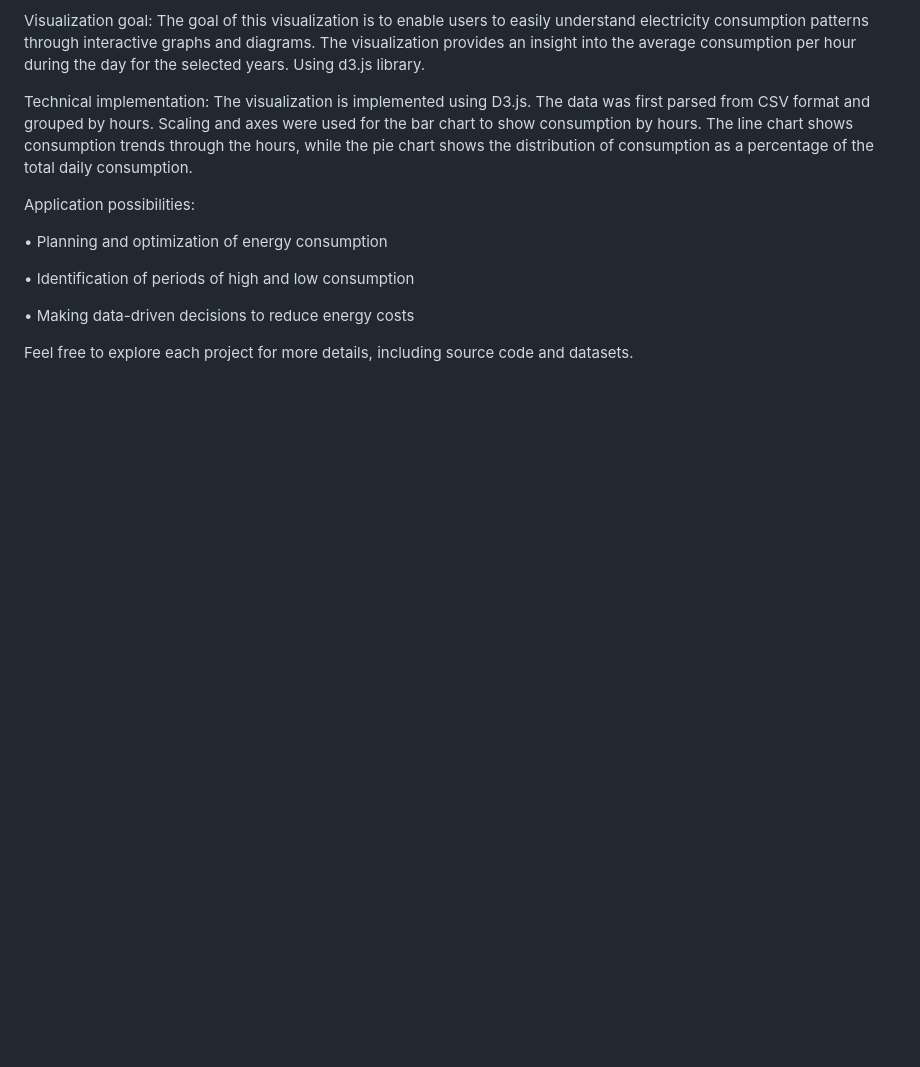
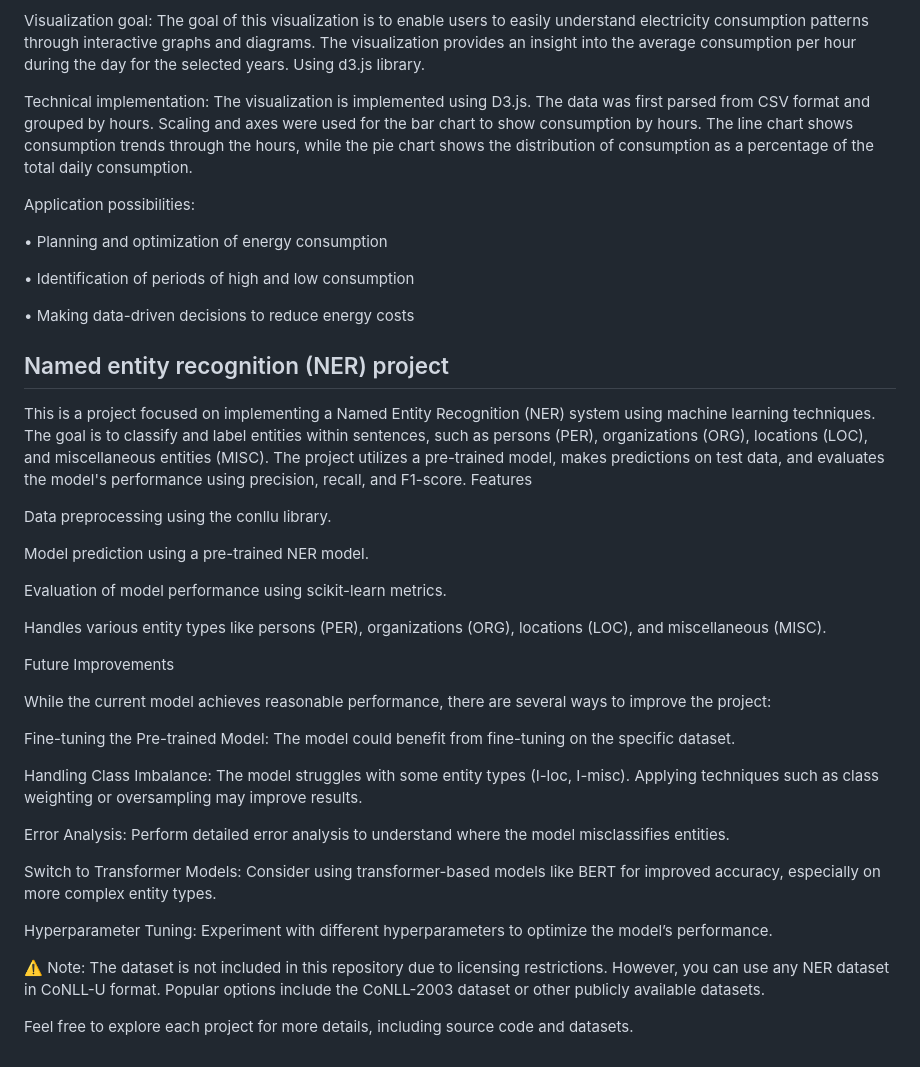
Before and after one commit to ljovan00/Projekti, a Markdown page: README.md, the part around the change. Rendered like a GitHub page; blank space fills up the shorter version.

```diff
--- a/README.md
+++ b/README.md
@@ -49,4 +49,33 @@ Application possibilities:
 
 • Making data-driven decisions to reduce energy costs
 
+## Named entity recognition (NER) project
+
+This is a project focused on implementing a Named Entity Recognition (NER) system using machine learning techniques. The goal is to classify and label entities within sentences, such as persons (PER), organizations (ORG), locations (LOC), and miscellaneous entities (MISC). The project utilizes a pre-trained model, makes predictions on test data, and evaluates the model's performance using precision, recall, and F1-score.
+Features
+
+Data preprocessing using the conllu library.
+
+Model prediction using a pre-trained NER model.
+
+Evaluation of model performance using scikit-learn metrics.
+
+Handles various entity types like persons (PER), organizations (ORG), locations (LOC), and miscellaneous (MISC).
+
+Future Improvements
+
+While the current model achieves reasonable performance, there are several ways to improve the project:
+
+Fine-tuning the Pre-trained Model: The model could benefit from fine-tuning on the specific dataset.
+
+Handling Class Imbalance: The model struggles with some entity types (I-loc, I-misc). Applying techniques such as class weighting or oversampling may improve results.
+
+Error Analysis: Perform detailed error analysis to understand where the model misclassifies entities.
+
+Switch to Transformer Models: Consider using transformer-based models like BERT for improved accuracy, especially on more complex entity types.
+
+Hyperparameter Tuning: Experiment with different hyperparameters to optimize the model’s performance.
+
+⚠️ Note: The dataset is not included in this repository due to licensing restrictions. However, you can use any NER dataset in CoNLL-U format. Popular options include the CoNLL-2003 dataset or other publicly available datasets.
+
 Feel free to explore each project for more details, including source code and datasets.
```
